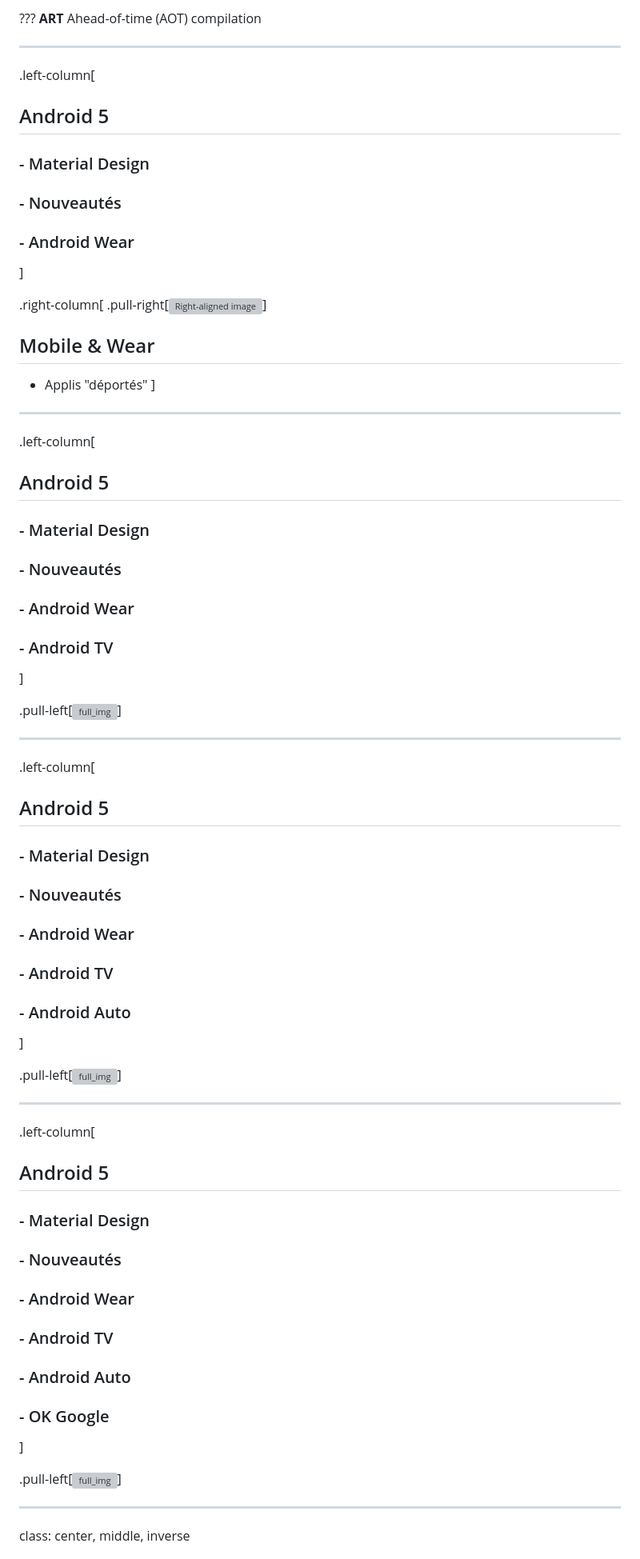
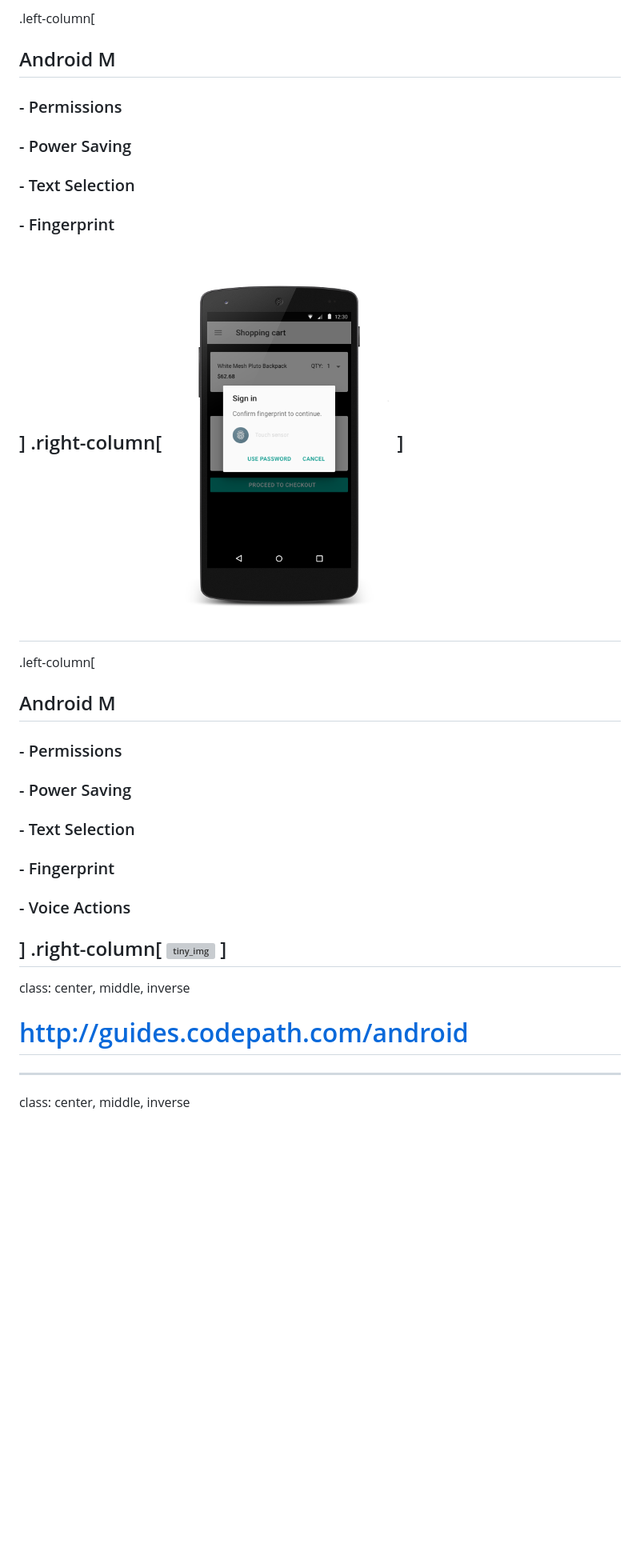
Before and after one commit to gobelins-crm/crm14-slides, a Markdown page: content.md, the part around the change printed below. Shown: that part at 80% size. Rendered like a GitHub page; pictures changed too: images/fingerprint-screen.png (added); blank space fills up the shorter version; grey boxes are pictures that could not be loaded.

```diff
--- a/content.md
+++ b/content.md
@@ -308,56 +150,31 @@ class: center, middle, inverse
 
-???
-__ART__ Ahead-of-time (AOT) compilation
+.left-column[
+## Android M
+### - Permissions
+### - Power Saving
+### - Text Selection
+### - Fingerprint
+]
+.right-column[
+![img](images/fingerprint-screen.png)
+]
+---
 
+.left-column[
+## Android M
+### - Permissions
+### - Power Saving
+### - Text Selection
+### - Fingerprint
+### - Voice Actions
+]
+.right-column[
+![tiny_img](images/tunein-interaction.gif)
+]
 ---
-.left-column[
-## Android 5
-### - Material Design
-### - Nouveautés
-### - Android Wear
-]
 
-.right-column[
-.pull-right[![Right-aligned image](https://developer.android.com/wear/images/notifications.png)]
-## Mobile & Wear
-- Applis "déportés"
-]
+class: center, middle, inverse
+# http://guides.codepath.com/android
+---
 
----
-.left-column[
-## Android 5
-### - Material Design
-### - Nouveautés
-### - Android Wear
-### - Android TV
-]
-
-.pull-left[![full_img](https://developer.android.com/tv/images/atv-framed.png)]
-
----
-.left-column[
-## Android 5
-### - Material Design
-### - Nouveautés
-### - Android Wear
-### - Android TV
-### - Android Auto
-]
-
-.pull-left[![full_img](http://www.android.com/new/images/auto/slide-1.jpg)]
-
----
-.left-column[
-## Android 5
-### - Material Design
-### - Nouveautés
-### - Android Wear
-### - Android TV
-### - Android Auto
-### - OK Google
-]
-
-.pull-left[![full_img](http://www.android.com/new/images/auto/slide-4.jpg)]
-
----
 class: center, middle, inverse
```
Also changed, not shown: other parts of content.md (+102 -375 lines), images/doze.png (added), images/request_permission_dialog.png (added), images/text-selection.gif (added), 11 other files.
